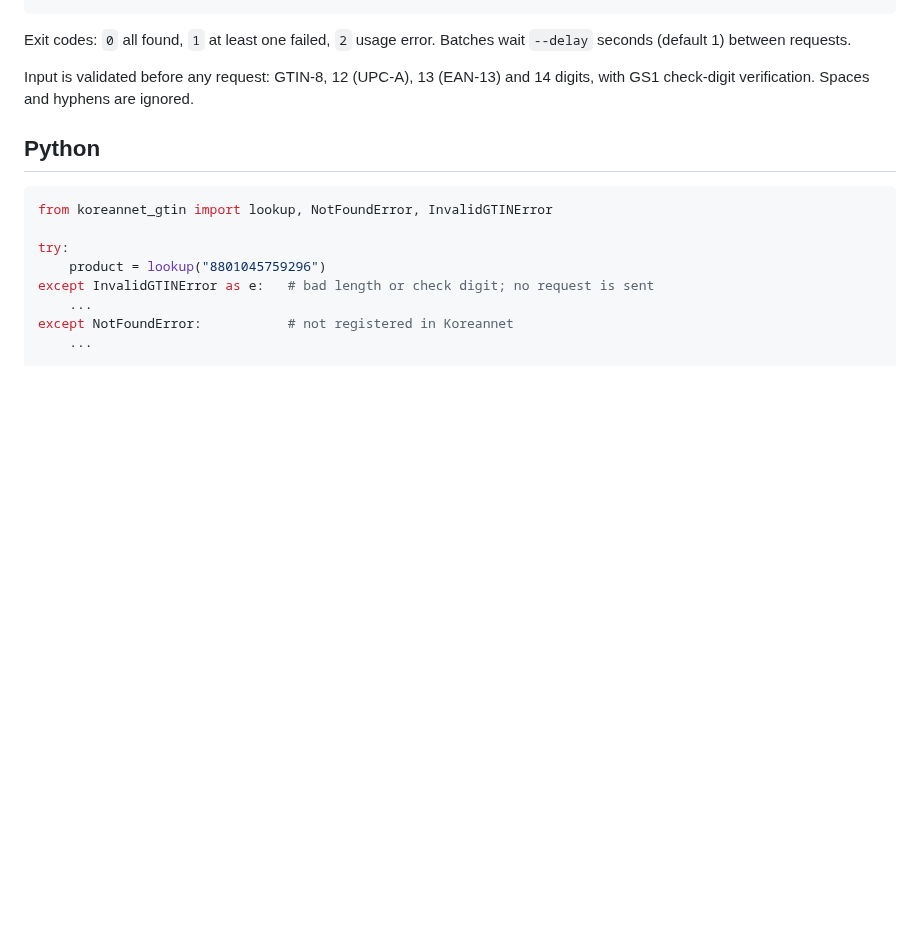
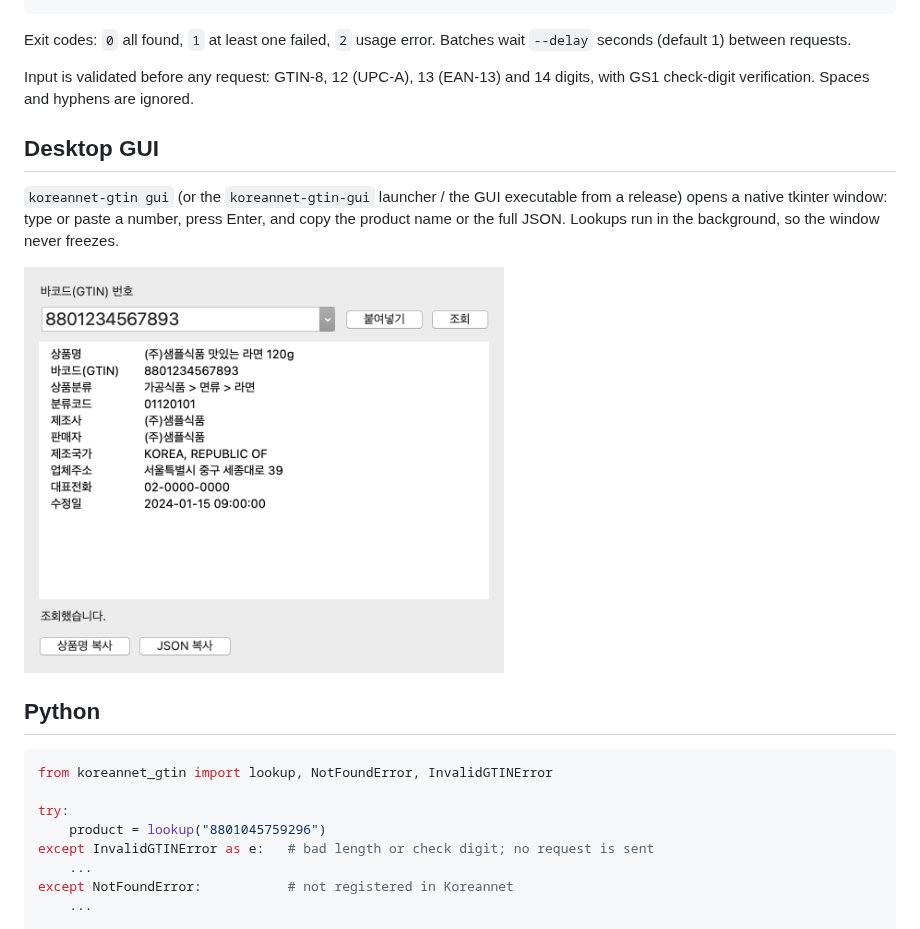
Before and after one commit to leejongyoung/koreannet-gtincode, a Markdown page: README.md, the part around the change. GitHub-like rendering; pictures changed too: docs/gui-light.png (added); blank space fills up the shorter version.

````diff
--- a/README.md
+++ b/README.md
@@ -61,6 +61,15 @@ Exit codes: `0` all found, `1` at least one failed, `2` usage error. Batches wai
 
 Input is validated before any request: GTIN-8, 12 (UPC-A), 13 (EAN-13) and 14 digits, with GS1 check-digit verification. Spaces and hyphens are ignored.
 
+## Desktop GUI
+
+`koreannet-gtin gui` (or the `koreannet-gtin-gui` launcher / the GUI executable from a release) opens a native tkinter window: type or paste a number, press Enter, and copy the product name or the full JSON. Lookups run in the background, so the window never freezes.
+
+<picture>
+  <source media="(prefers-color-scheme: dark)" srcset="docs/gui-dark.png">
+  <img alt="Desktop GUI (macOS)" src="docs/gui-light.png" width="480">
+</picture>
+
 ## Python
 
 ```python
````
Also changed, not shown: README.ko.md (+9 -0 lines), docs/gui-dark.png (added).
